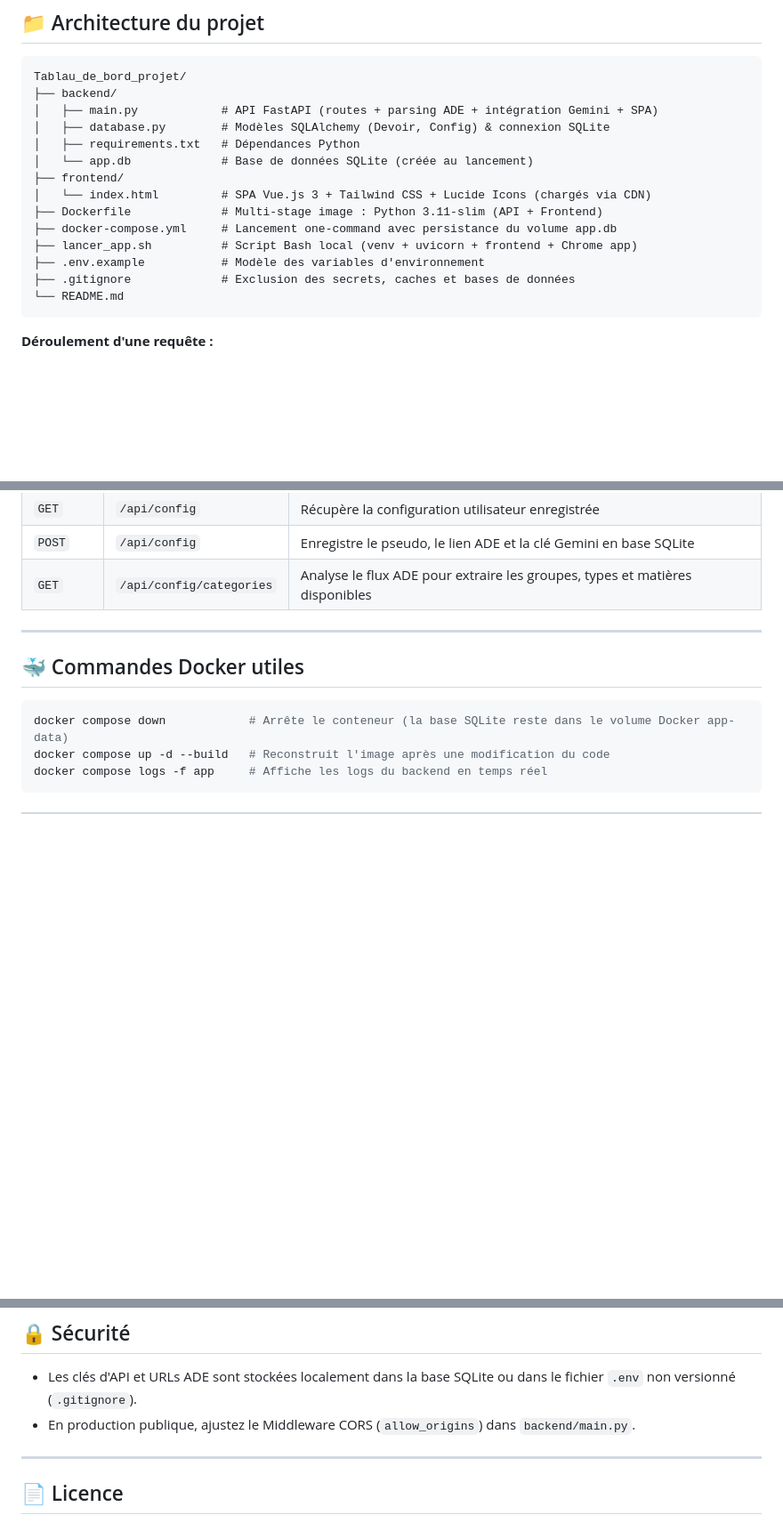
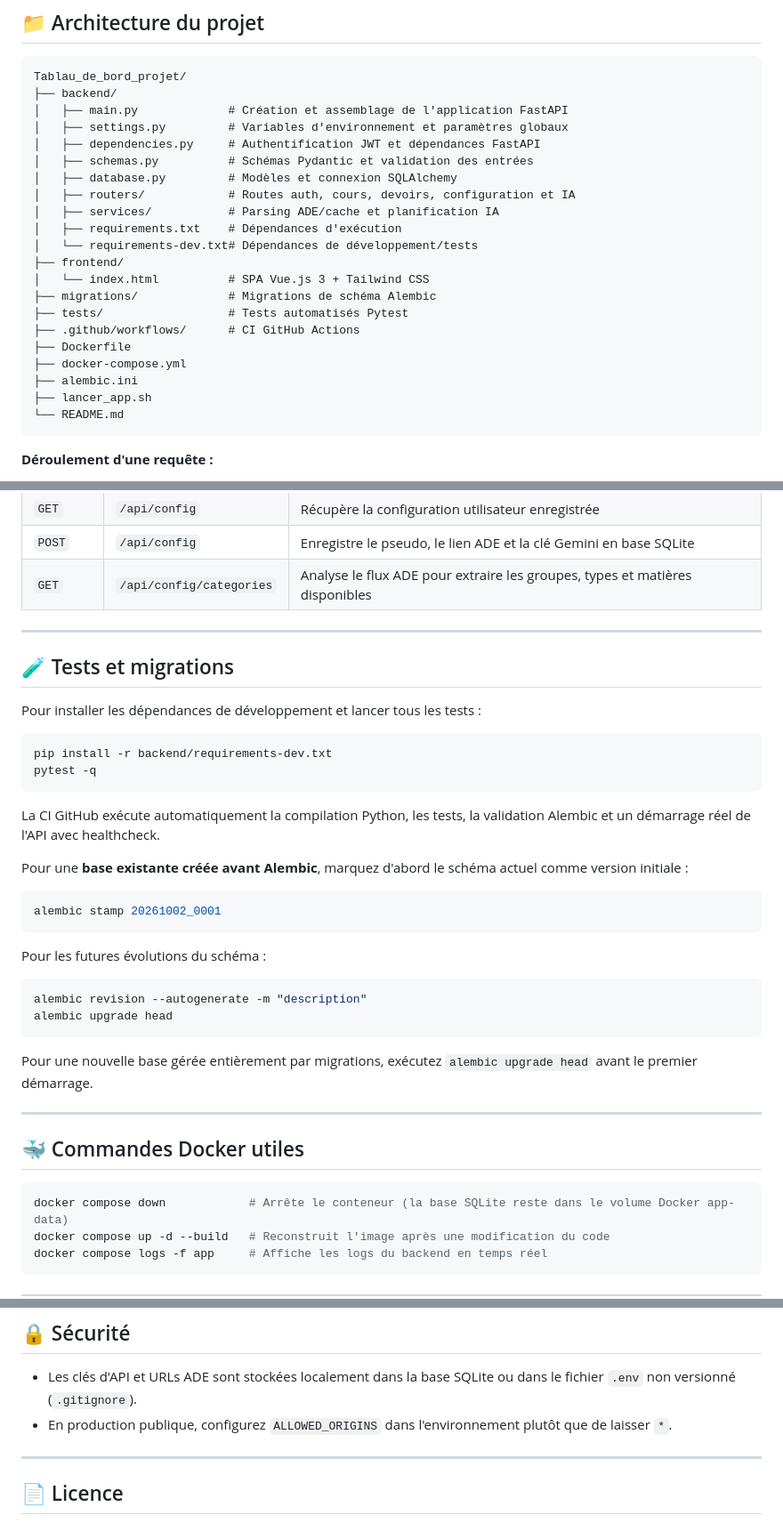
Before and after one commit to Teamfliyou/Tablau_de_bord_projet, a Markdown page: README.md, 3 parts joined by grey strips. Shown at 89% size. Rendered like a GitHub page; blank space fills up the shorter version.

Commit message:
docs: document modular architecture tests and migrations

````diff
--- a/README.md
+++ b/README.md
@@ -208,17 +208,24 @@ PORT=8000
 ```text
 Tablau_de_bord_projet/
 ├── backend/
-│   ├── main.py            # API FastAPI (routes + parsing ADE + intégration Gemini + SPA)
-│   ├── database.py        # Modèles SQLAlchemy (Devoir, Config) & connexion SQLite
-│   ├── requirements.txt   # Dépendances Python
-│   └── app.db             # Base de données SQLite (créée au lancement)
+│   ├── main.py             # Création et assemblage de l'application FastAPI
+│   ├── settings.py         # Variables d'environnement et paramètres globaux
+│   ├── dependencies.py     # Authentification JWT et dépendances FastAPI
+│   ├── schemas.py          # Schémas Pydantic et validation des entrées
+│   ├── database.py         # Modèles et connexion SQLAlchemy
+│   ├── routers/            # Routes auth, cours, devoirs, configuration et IA
+│   ├── services/           # Parsing ADE/cache et planification IA
+│   ├── requirements.txt    # Dépendances d'exécution
+│   └── requirements-dev.txt# Dépendances de développement/tests
 ├── frontend/
-│   └── index.html         # SPA Vue.js 3 + Tailwind CSS + Lucide Icons (chargés via CDN)
-├── Dockerfile             # Multi-stage image : Python 3.11-slim (API + Frontend)
-├── docker-compose.yml     # Lancement one-command avec persistance du volume app.db
-├── lancer_app.sh          # Script Bash local (venv + uvicorn + frontend + Chrome app)
-├── .env.example           # Modèle des variables d'environnement
-├── .gitignore             # Exclusion des secrets, caches et bases de données
+│   └── index.html          # SPA Vue.js 3 + Tailwind CSS
+├── migrations/             # Migrations de schéma Alembic
+├── tests/                  # Tests automatisés Pytest
+├── .github/workflows/      # CI GitHub Actions
+├── Dockerfile
+├── docker-compose.yml
+├── alembic.ini
+├── lancer_app.sh
 └── README.md
 ```
 
@@ -250,6 +257,34 @@ Tablau_de_bord_projet/
 
 ---
 
+## 🧪 Tests et migrations
+
+Pour installer les dépendances de développement et lancer tous les tests :
+
+```bash
+pip install -r backend/requirements-dev.txt
+pytest -q
+```
+
+La CI GitHub exécute automatiquement la compilation Python, les tests, la validation Alembic et un démarrage réel de l'API avec healthcheck.
+
+Pour une **base existante créée avant Alembic**, marquez d'abord le schéma actuel comme version initiale :
+
+```bash
+alembic stamp 20261002_0001
+```
+
+Pour les futures évolutions du schéma :
+
+```bash
+alembic revision --autogenerate -m "description"
+alembic upgrade head
+```
+
+Pour une nouvelle base gérée entièrement par migrations, exécutez `alembic upgrade head` avant le premier démarrage.
+
+---
+
 ## 🐳 Commandes Docker utiles
 
 ```bash
@@ -263,7 +298,7 @@ docker compose logs -f app     # Affiche les logs du backend en temps réel
 ## 🔒 Sécurité
 
 - Les clés d'API et URLs ADE sont stockées localement dans la base SQLite ou dans le fichier `.env` non versionné (`.gitignore`).
-- En production publique, ajustez le Middleware CORS (`allow_origins`) dans `backend/main.py`.
+- En production publique, configurez `ALLOWED_ORIGINS` dans l'environnement plutôt que de laisser `*`.
 
 ---
 
````
